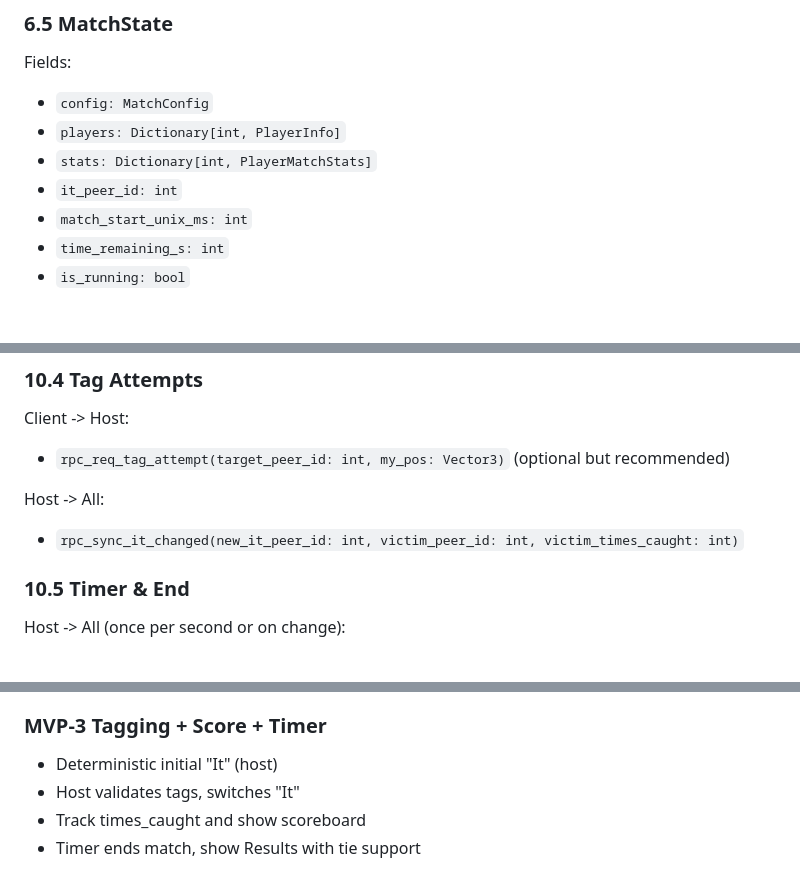
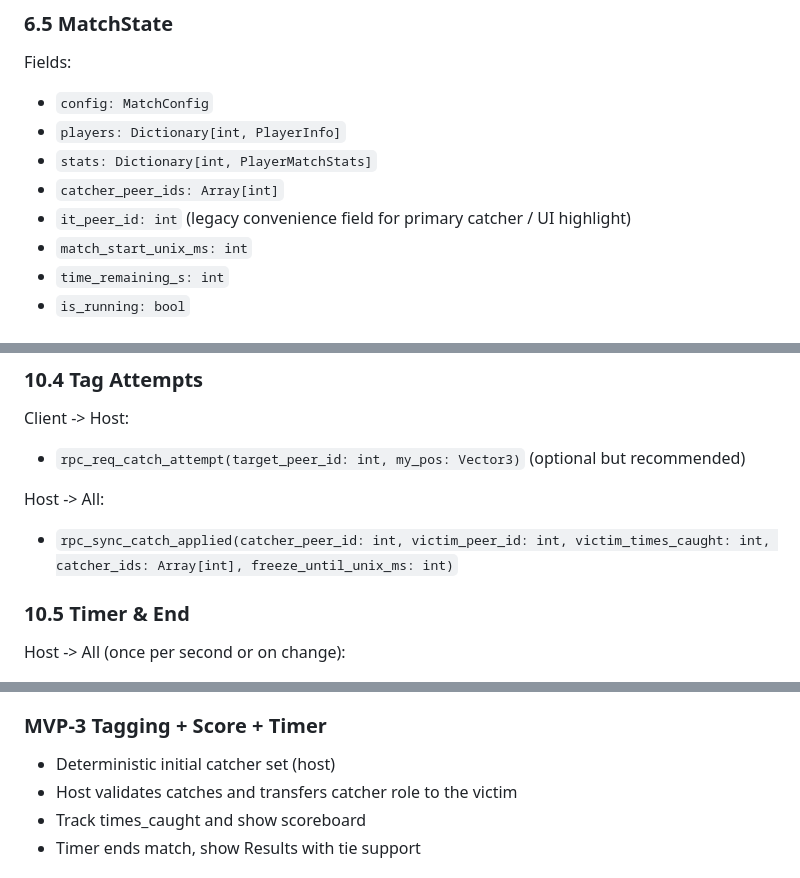
Before and after one commit to marcszy91/Huge-Buildup, a Markdown page: SPEC.md, 3 parts joined by grey strips. Drawn GitHub-style.

```diff
--- a/SPEC.md
+++ b/SPEC.md
@@ -219,7 +225,8 @@ Fields:
 - `config: MatchConfig`
 - `players: Dictionary[int, PlayerInfo]`
 - `stats: Dictionary[int, PlayerMatchStats]`
-- `it_peer_id: int`
+- `catcher_peer_ids: Array[int]`
+- `it_peer_id: int` (legacy convenience field for primary catcher / UI highlight)
 - `match_start_unix_ms: int`
 - `time_remaining_s: int`
 - `is_running: bool`
@@ -327,10 +335,10 @@ Rate:
 
 ### 10.4 Tag Attempts
 Client -> Host:
-- `rpc_req_tag_attempt(target_peer_id: int, my_pos: Vector3)` (optional but recommended)
+- `rpc_req_catch_attempt(target_peer_id: int, my_pos: Vector3)` (optional but recommended)
 
 Host -> All:
-- `rpc_sync_it_changed(new_it_peer_id: int, victim_peer_id: int, victim_times_caught: int)`
+- `rpc_sync_catch_applied(catcher_peer_id: int, victim_peer_id: int, victim_times_caught: int, catcher_ids: Array[int], freeze_until_unix_ms: int)`
 
 ### 10.5 Timer & End
 Host -> All (once per second or on change):
@@ -378,8 +386,8 @@ Tooling + structure + docs (see section 2)
 - Start match loads Match for all peers
 
 ### MVP-3 Tagging + Score + Timer
-- Deterministic initial "It" (host)
-- Host validates tags, switches "It"
+- Deterministic initial catcher set (host)
+- Host validates catches and transfers catcher role to the victim
 - Track times_caught and show scoreboard
 - Timer ends match, show Results with tie support
 
```
Also changed, not shown: other parts of SPEC.md (+25 -18 lines).
